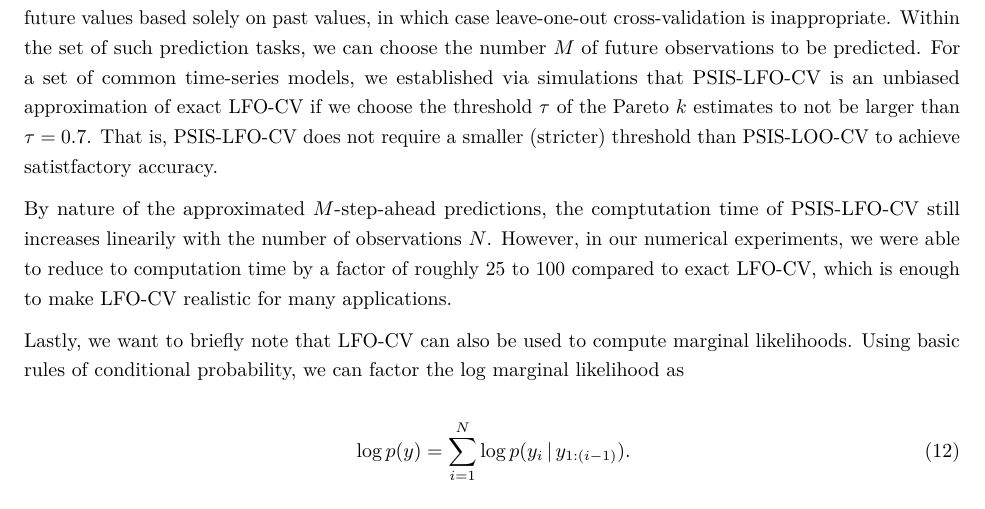
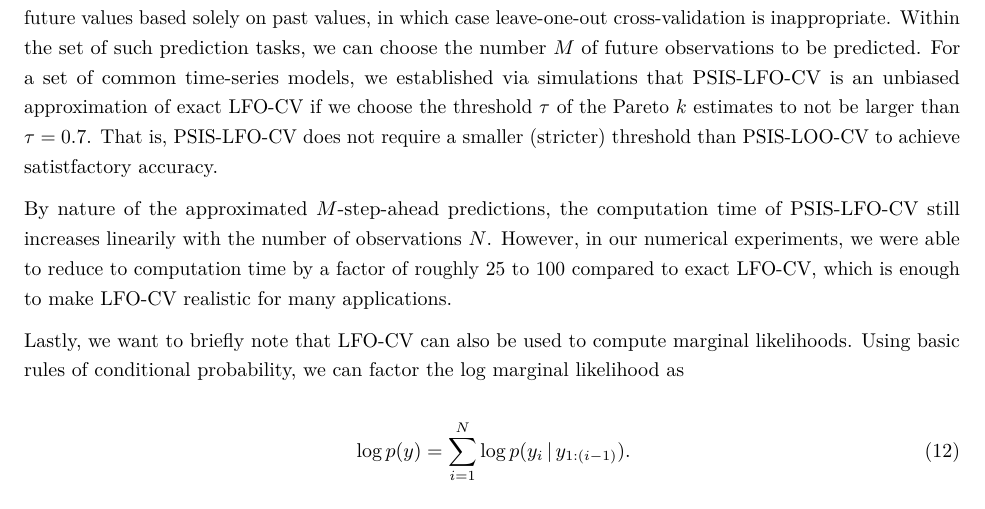
Before and after one commit to paul-buerkner/LFO-CV-paper, an R Markdown document (LFO-CV.Rmd): part of page 16 of 24, cut so that both start at the same text. The pictures show the output file LFO-CV.pdf that the author committed with the source.

Commit message:
fix typo #3

```diff
--- a/LFO-CV.Rmd
+++ b/LFO-CV.Rmd
@@ -1027,7 +1027,7 @@ of exact LFO-CV if we choose the threshold $\tau$ of the Pareto $k$ estimates to
 not be larger than $\tau = 0.7$. That is, PSIS-LFO-CV does not require a smaller
 (stricter) threshold than PSIS-LOO-CV to achieve satistfactory accuracy.
 
-By nature of the approximated $M$-step-ahead predictions, the comptutation time
+By nature of the approximated $M$-step-ahead predictions, the computation time
 of PSIS-LFO-CV still increases linearily with the number of observations $N$.
 However, in our numerical experiments, we were able to reduce to computation
 time by a factor of roughly 25 to 100 compared to exact LFO-CV, which is
```
Also changed, not shown: LFO-CV.pdf.
